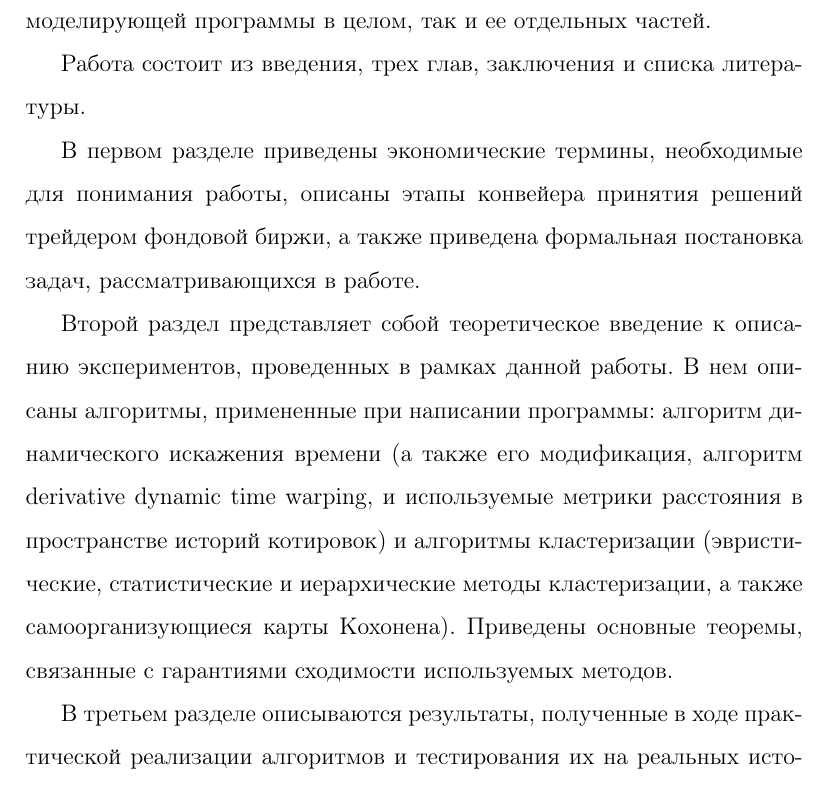
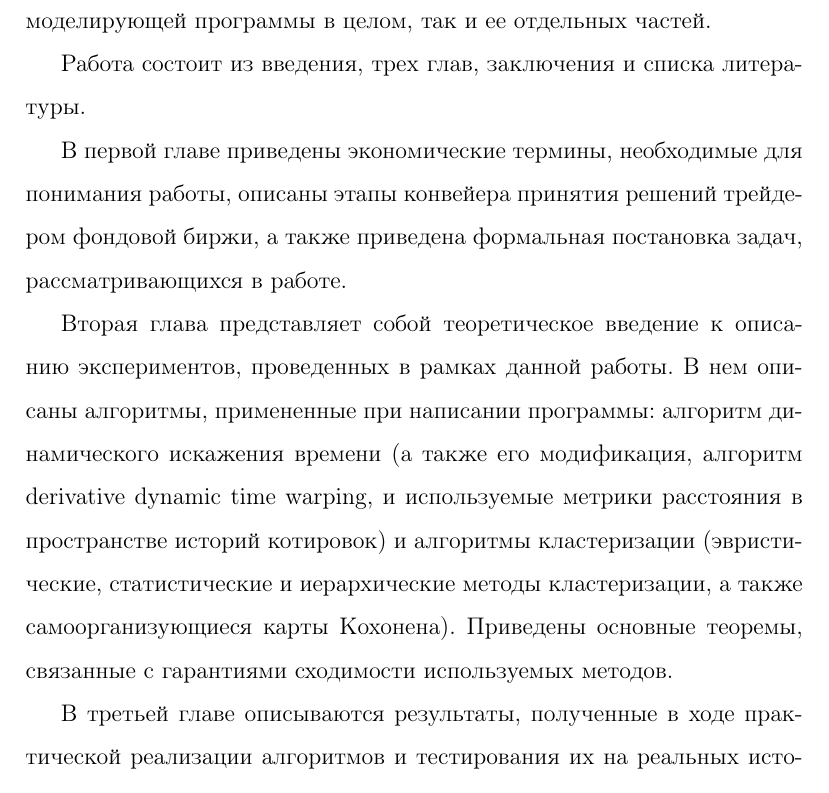
Before and after one commit to alexeykuzmin0/DTW, a LaTeX document (doc/text.tex): part of page 4 of 9, cut so that both start at the same text. Compiled offline with pdfLaTeX.

Commit message:
Sections renamed to chapters

```diff
--- a/doc/text.tex
+++ b/doc/text.tex
@@ -49,12 +49,12 @@
 
 Работа состоит из введения, трех глав, заключения и списка литературы.
 
-В первом разделе приведены экономические термины, необходимые для понимания работы, описаны этапы конвейера принятия решений трейдером фондовой биржи, а также приведена формальная постановка задач, рассматривающихся в работе.
+В первой главе приведены экономические термины, необходимые для понимания работы, описаны этапы конвейера принятия решений трейдером фондовой биржи, а также приведена формальная постановка задач, рассматривающихся в работе.
 
-Второй раздел представляет собой теоретическое введение к описанию экспериментов, проведенных в рамках данной работы. В нем описаны алгоритмы, примененные при написании программы: алгоритм динамического искажения времени (а также его модификация, алгоритм derivative dynamic time warping, и используемые метрики расстояния в пространстве историй котировок) и алгоритмы кластеризации (эвристические, статистические и иерархические методы кластеризации, а также самоорганизующиеся карты Кохонена). Приведены основные теоремы, связанные с гарантиями сходимости используемых методов.
+Вторая глава представляет собой теоретическое введение к описанию экспериментов, проведенных в рамках данной работы. В нем описаны алгоритмы, примененные при написании программы: алгоритм динамического искажения времени (а также его модификация, алгоритм derivative dynamic time warping, и используемые метрики расстояния в пространстве историй котировок) и алгоритмы кластеризации (эвристические, статистические и иерархические методы кластеризации, а также самоорганизующиеся карты Кохонена). Приведены основные теоремы, связанные с гарантиями сходимости используемых методов.
 
-В третьем разделе описываются результаты, полученные в ходе практической реализации алгоритмов и тестирования их на реальных исторических данных.
-\section{Раздел 1. Постановка задач}
+В третьей главе описываются результаты, полученные в ходе практической реализации алгоритмов и тестирования их на реальных исторических данных.
+\section{Глава 1. Постановка задач}
 \subsection{1.1. Необходимые термины}
 Ниже приведены определения финансовых терминов, использующиеся в работе.
 
```
Also changed, not shown: doc/text.pdf, doc/text.tex (4 more changed lines), 1 other file.
